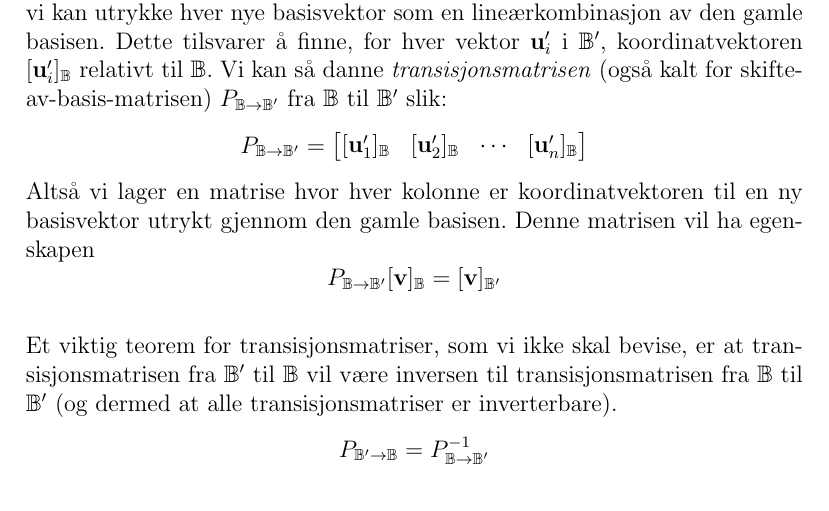
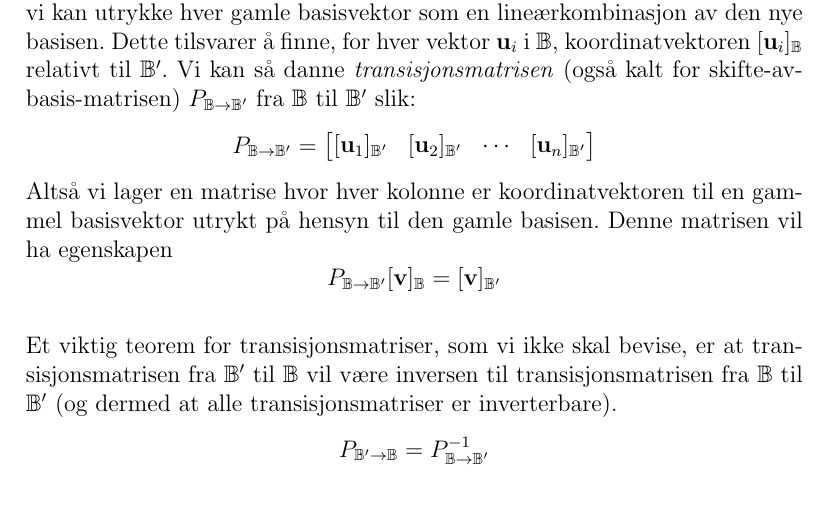
Before and after one commit to haved/notater, a LaTeX document (TMA4115_Matte3/Matte3.tex): part of page 8 of 34, cut so that both start at the same text. Compiled offline with pdfLaTeX.

Commit message:
Right definition of transition matrix

```diff
--- a/TMA4115_Matte3/Matte3.tex
+++ b/TMA4115_Matte3/Matte3.tex
@@ -188,14 +188,14 @@ Det vil derfor være ønskelig å finne ut hvordan koordinatvektorene $[\vv]_\B$
 $[\vv]_{\B'}$ for en vilkårlig vektor $\vv \in V$ er relatert.
 Med andre ord, hvis du har en vektor $\vv$ utrykt i en gammel basis $\B$,
 hvordan vil man utrykke den samme vektoren i en ny basis $\B'$?
-For å løse dette problemet finner vi først hvordan vi kan utrykke hver nye
-basisvektor som en lineærkombinasjon av den gamle basisen. Dette tilsvarer å
-finne, for hver vektor $\vu'_i$ i $\B'$, koordinatvektoren $[\vu_i']_\B$
-relativt til $\B$. Vi kan så danne \textit{transisjonsmatrisen} (også kalt for
+For å løse dette problemet finner vi først hvordan vi kan utrykke hver gamle
+basisvektor som en lineærkombinasjon av den nye basisen. Dette tilsvarer å
+finne, for hver vektor $\vu_i$ i $\B$, koordinatvektoren $[\vu_i]_\B$
+relativt til $\B'$. Vi kan så danne \textit{transisjonsmatrisen} (også kalt for
 skifte-av-basis-matrisen)  $P_{\B\rightarrow\B'}$ fra $\B$ til $\B'$ slik:
-\[P_{\B\rightarrow\B'} = \mat{cccc}{[\vu_1']_\B & [\vu_2']_\B & \cdots & [\vu_n']_\B}\]
-Altså vi lager en matrise hvor hver kolonne er koordinatvektoren til en ny
-basisvektor utrykt gjennom den gamle basisen. Denne matrisen vil ha egenskapen
+\[P_{\B\rightarrow\B'} = \mat{cccc}{[\vu_1]_{\B'} & [\vu_2]_{\B'} & \cdots & [\vu_n]_{\B'}}\]
+Altså vi lager en matrise hvor hver kolonne er koordinatvektoren til en gammel
+basisvektor utrykt på hensyn til den gamle basisen. Denne matrisen vil ha egenskapen
 \[P_{\B\rightarrow\B'}[\vv]_\B = [\vv]_{\B'}\]
 
 Et viktig teorem for transisjonsmatriser, som vi ikke skal bevise, er at
```
